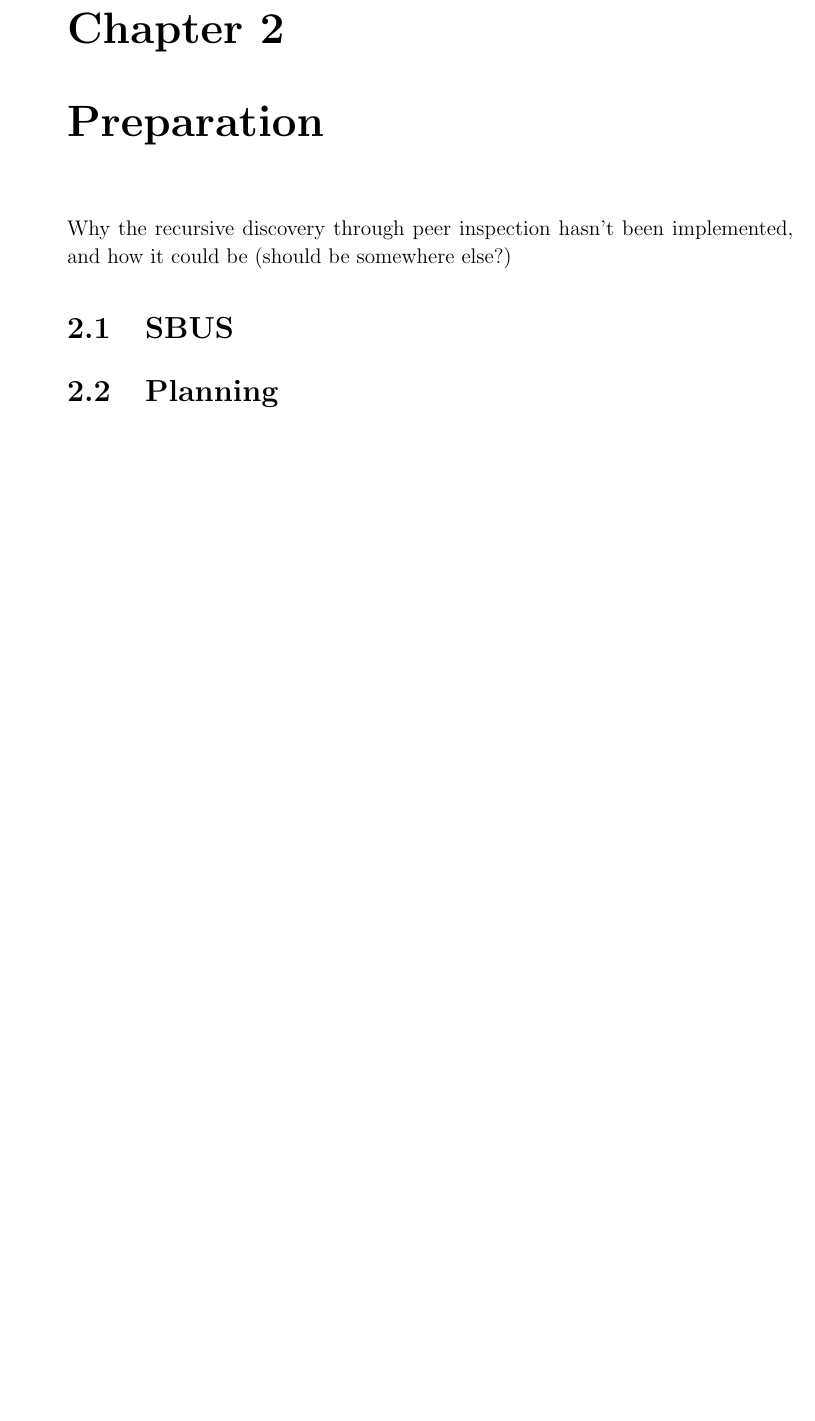
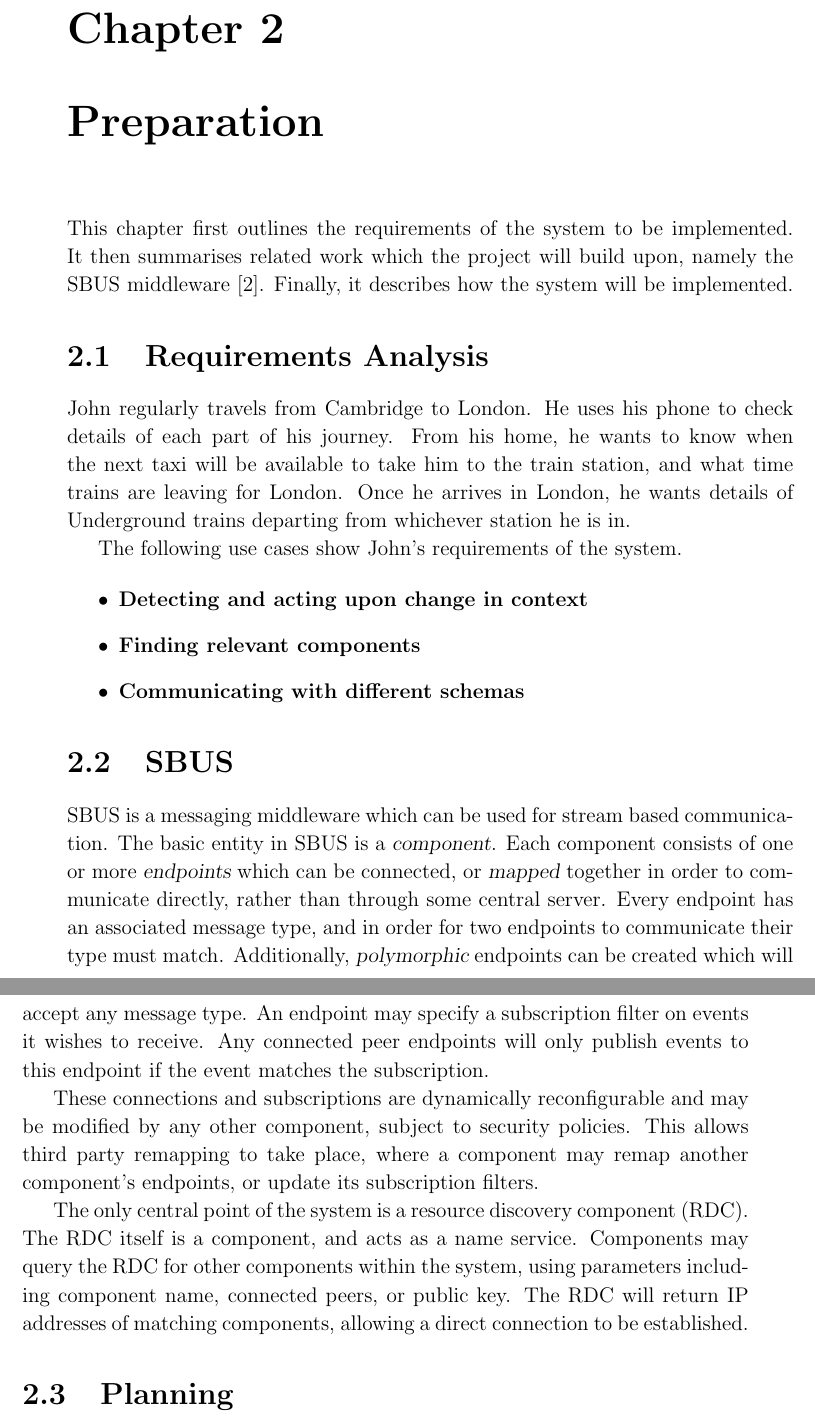
Before and after one commit to tomcsmith1990/sbus-android, a LaTeX thesis (SBUS-Android/diss/diss.tex): part of page 13 of 45 before the commit and two parts of pages 13 and 14 of 45 after it, the two joined at a grey line, cut so that both start at the same text, the shorter picture padded with empty space. Compiled offline with pdfLaTeX.

Commit message:
Diss: start of preparation

```diff
--- a/SBUS-Android/diss/diss.tex
+++ b/SBUS-Android/diss/diss.tex
@@ -223,9 +223,47 @@ Applications control how they interact with an environment through policies, whi
 
 \chapter{Preparation}
 
-Why the recursive discovery through peer inspection hasn't been implemented, and how it could be (should be somewhere else?)
+This chapter first outlines the requirements of the system to be implemented.
+It then summarises related work which the project will build upon, namely the SBUS middleware \cite{ingram2009reconfigurable}.
+Finally, it describes how the system will be implemented.
+
+%Why the recursive discovery through peer inspection hasn't been implemented, and how it could be (should be somewhere else?)
+
+\section{Requirements Analysis}
+
+% use cases
+
+% TODO: reword this probs.
+John regularly travels from Cambridge to London. He uses his phone to check details of each part of his journey. From his home, he wants to know when the next taxi will be available to take him to the train station, and what time trains are leaving for London. Once he arrives in London, he wants details of Underground trains departing from whichever station he is in.
+
+The following use cases show John's requirements of the system.
+
+\begin{itemize}
+
+\item {\bf Detecting and acting upon change in context}
+
+\item {\bf Finding relevant components}
+
+\item {\bf Communicating with different schemas}
+
+\end{itemize}
 
 \section{SBUS}
+
+SBUS is a messaging middleware which can be used for stream based communication.
+The basic entity in SBUS is a {\sl component}.
+Each component consists of one or more {\sl endpoints} which can be connected, or {\sl mapped} together in order to communicate directly, rather than through some central server.
+Every endpoint has an associated message type, and in order for two endpoints to communicate their type must match.
+Additionally, {\sl polymorphic} endpoints can be created which will accept any message type.
+An endpoint may specify a subscription filter on events it wishes to receive. Any connected peer endpoints will only publish events to this endpoint if the event matches the subscription.
+
+These connections and subscriptions are dynamically reconfigurable and may be modified by any other component, subject to security policies.
+This allows third party remapping to take place, where a component may remap another component's endpoints, or update its subscription filters.
+
+The only central point of the system is a resource discovery component (RDC).
+The RDC itself is a component, and acts as a name service.
+Components may query the RDC for other components within the system, using parameters including component name, connected peers, or public key.
+The RDC will return IP addresses of matching components, allowing a direct connection to be established.
 
 \section{Planning}
 
```
